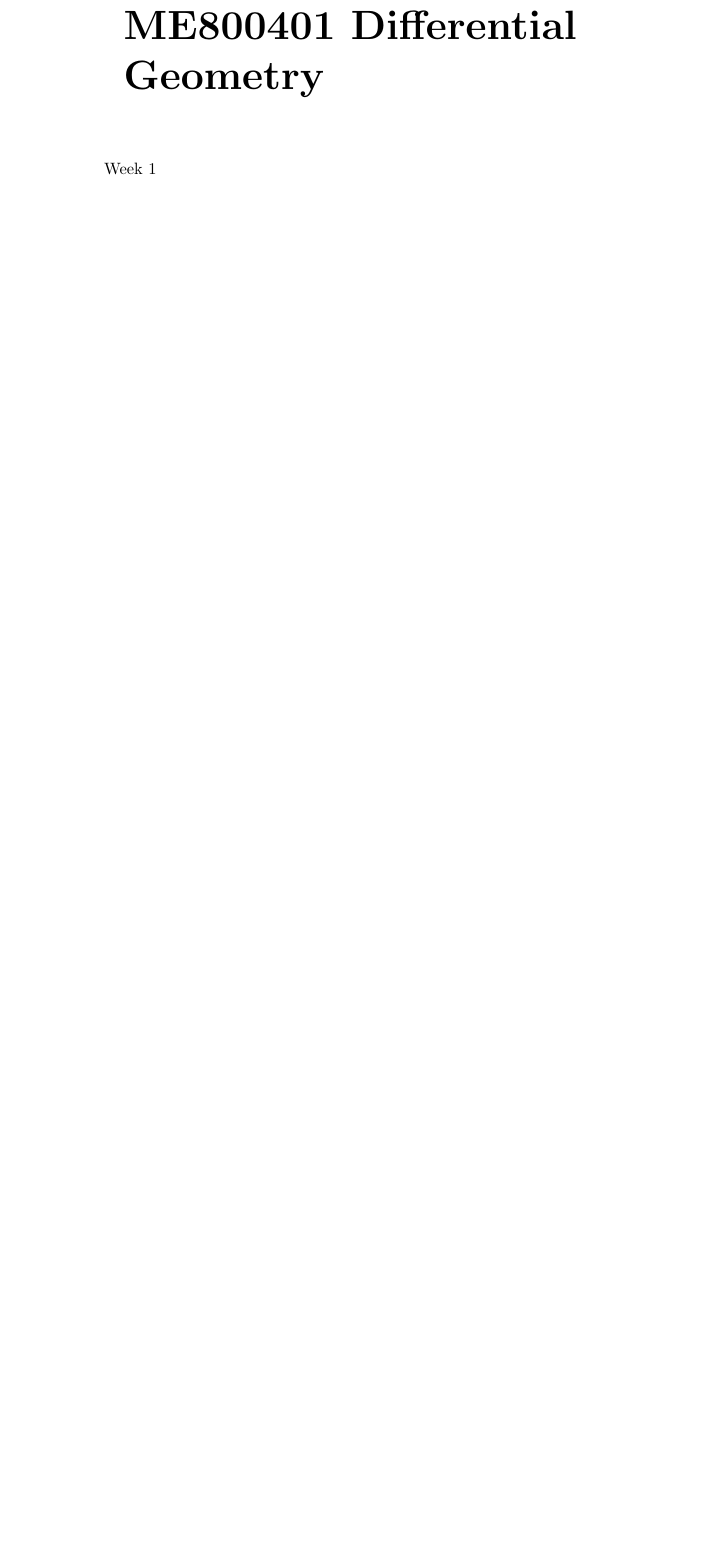
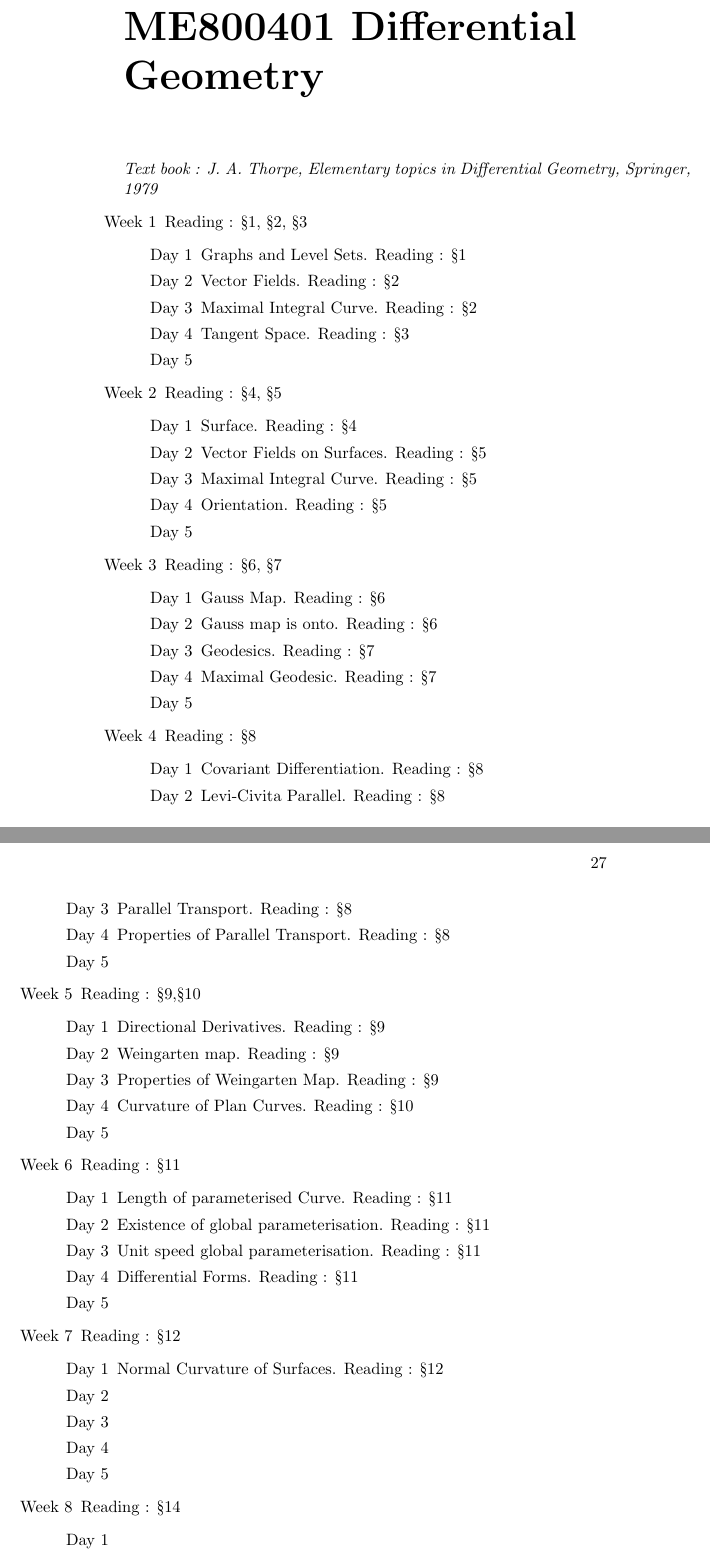
Before and after one commit to jacobantony987/plan, a LaTeX book (plan.tex, which reads 43differential_geometry.tex): part of page 26 of 35 before the commit and two parts of pages 26 and 27 of 36 after it, the two joined at a grey line, cut so that both start at the same text, the shorter picture padded with empty space. Compiled offline with pdfLaTeX.

Commit message:
differential geometry

```diff
--- a/43differential_geometry.tex
+++ b/43differential_geometry.tex
@@ -13,6 +13,70 @@
 %(Chapters 12 & 14 of \cite{thorpe}) (25 hours)
 
 \chapter{ME800401 Differential Geometry}
+\textit{Text book : J. A. Thorpe, Elementary topics in Differential Geometry, Springer, 1979}
 \begin{enumerate}[label=Week \arabic*]
-	\item
+	\item Reading : \S1, \S2, \S3
+	\begin{enumerate}[label=Day \arabic*]
+		\item Graphs and Level Sets. Reading : \S1
+		\item Vector Fields. Reading : \S2
+		\item Maximal Integral Curve. Reading : \S2
+		\item Tangent Space. Reading : \S3
+		\item
+	\end{enumerate}
+	\item Reading : \S4, \S5
+	\begin{enumerate}[label=Day \arabic*]
+		\item Surface. Reading : \S4
+		\item Vector Fields on Surfaces. Reading : \S5
+		\item Maximal Integral Curve. Reading : \S5
+		\item Orientation. Reading : \S5
+		\item
+	\end{enumerate}
+	\item Reading : \S6, \S7
+	\begin{enumerate}[label=Day \arabic*]
+		\item Gauss Map. Reading : \S6
+		\item Gauss map is onto. Reading : \S6
+		\item Geodesics. Reading : \S7
+		\item Maximal Geodesic. Reading : \S7
+		\item
+	\end{enumerate}
+	\item Reading : \S8
+	\begin{enumerate}[label=Day \arabic*]
+		\item Covariant Differentiation. Reading : \S8
+		\item Levi-Civita Parallel. Reading : \S8
+		\item Parallel Transport. Reading : \S8
+		\item Properties of Parallel Transport. Reading : \S8
+		\item
+	\end{enumerate}
+	\item Reading : \S9,\S10
+	\begin{enumerate}[label=Day \arabic*]
+		\item Directional Derivatives. Reading : \S9
+		\item Weingarten map. Reading : \S9
+		\item Properties of Weingarten Map. Reading : \S9
+		\item Curvature of Plan Curves. Reading : \S10
+		\item
+	\end{enumerate}
+	\item Reading : \S11
+	\begin{enumerate}[label=Day \arabic*]
+		\item Length of parameterised Curve. Reading : \S11
+		\item Existence of global parameterisation. Reading : \S11
+		\item Unit speed global parameterisation. Reading : \S11
+		\item Differential Forms. Reading : \S11
+		\item
+	\end{enumerate}
+	\item Reading : \S12
+	\begin{enumerate}[label=Day \arabic*]
+		\item Normal Curvature of Surfaces. Reading : \S12
+		\item
+		\item
+		\item
+		\item
+	\end{enumerate}
+	\item Reading : \S14
+	\begin{enumerate}[label=Day \arabic*]
+		\item
+		\item
+		\item
+		\item
+		\item
+	\end{enumerate}
 \end{enumerate}
```
Also changed, not shown: plan.pdf, 4 other files.
